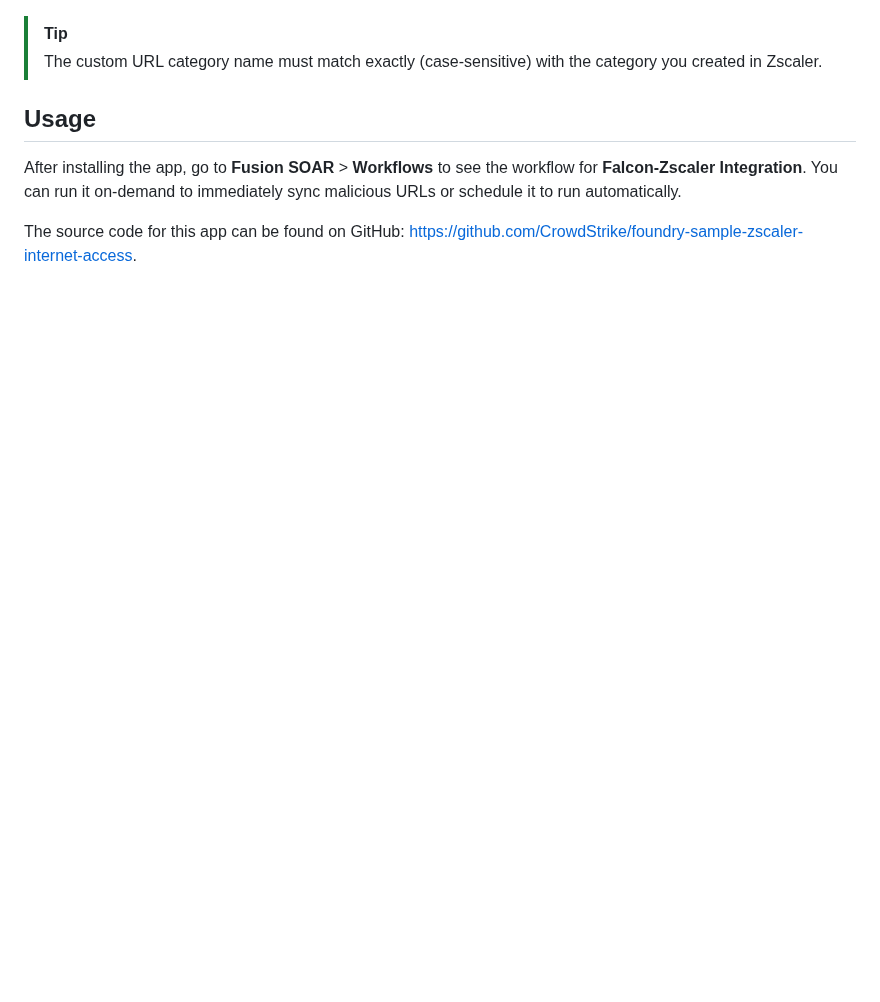
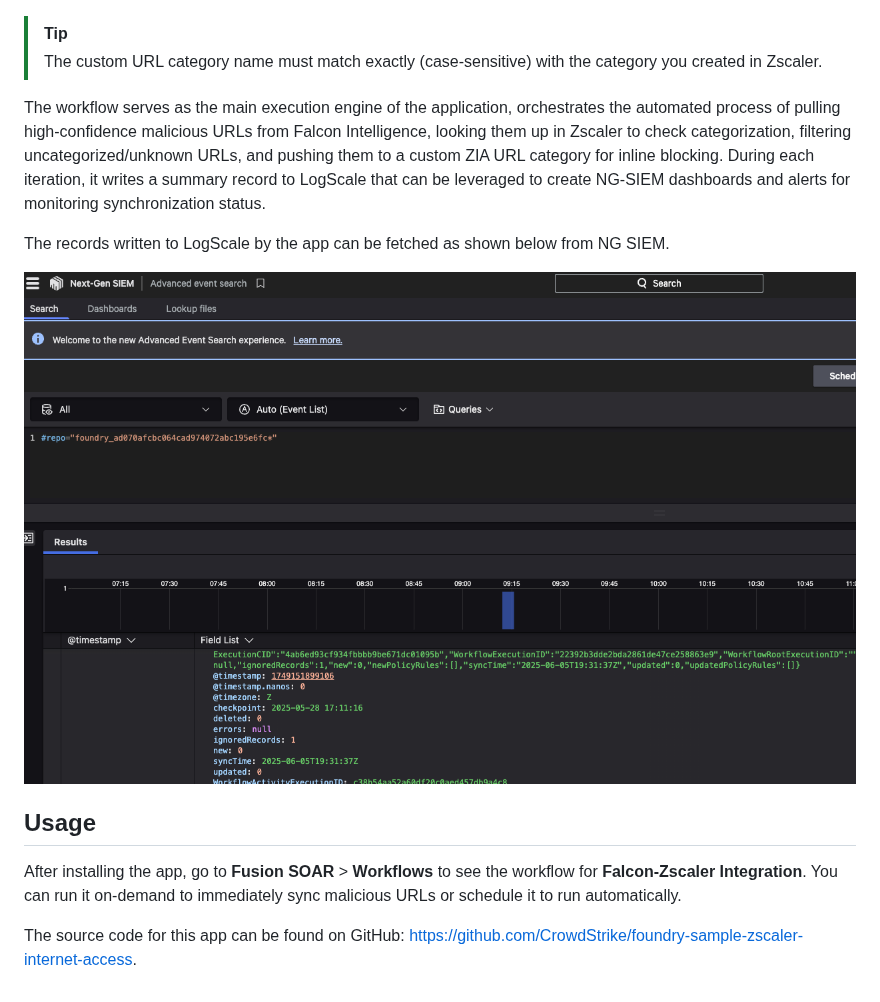
Before and after one commit to CrowdStrike/foundry-sample-zscaler-internet-access, a Markdown page: app_docs/README.md, the part around the change. Drawn GitHub-style; pictures changed too: app_docs/images/ngsiemSearch.png (added); blank space fills up the shorter version.

Commit message:
updaye app_docs readme

```diff
--- a/app_docs/README.md
+++ b/app_docs/README.md
@@ -48,6 +48,12 @@ When you install this app, you will be prompted for app configuration. Your conf
 > [!TIP]
 > The custom URL category name must match exactly (case-sensitive) with the category you created in Zscaler.
 
+The workflow serves as the main execution engine of the application, orchestrates the automated process of pulling high-confidence malicious URLs from Falcon Intelligence, looking them up in Zscaler to check categorization, filtering uncategorized/unknown URLs, and pushing them to a custom ZIA URL category for inline blocking. During each iteration, it writes a summary record to LogScale that can be leveraged to create NG-SIEM dashboards and alerts for monitoring synchronization status.
+
+The records written to LogScale by the app can be fetched as shown below from NG SIEM.
+
+![NGSIEM advanced event search](images/ngsiemSearch.png)
+
 ## Usage
 
 After installing the app, go to **Fusion SOAR** > **Workflows** to see the workflow for **Falcon-Zscaler Integration**. You can run it on-demand to immediately sync malicious URLs or schedule it to run automatically.
```
